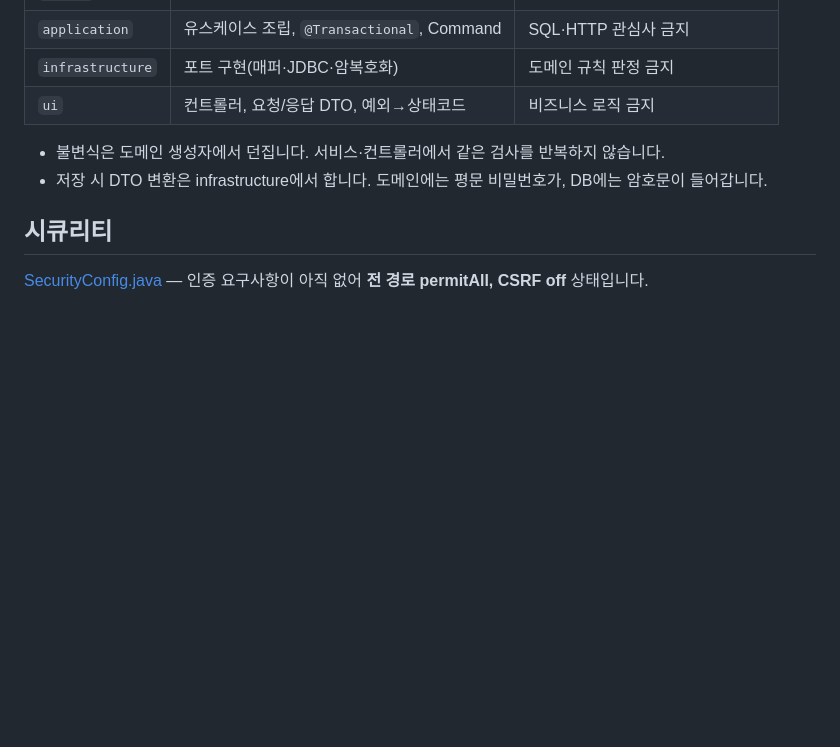
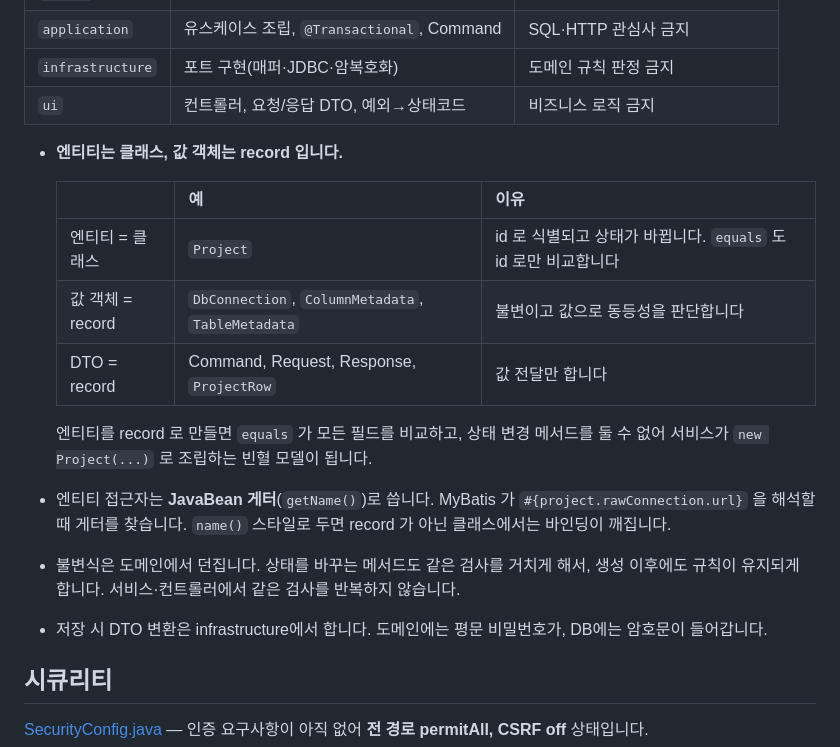
Before and after one commit to junbeom-cho/privacy-eraser, a Markdown page: AGENTS.md, the part around the change. Rendered like a GitHub page; blank space fills up the shorter version.

Commit message:
docs: AGENTS.md 수정

```diff
--- a/AGENTS.md
+++ b/AGENTS.md
@@ -51,7 +51,20 @@ npm --prefix frontend run build   # src/main/resources/static 으로 빌드 →
 | `infrastructure` | 포트 구현(매퍼·JDBC·암복호화) | 도메인 규칙 판정 금지 |
 | `ui` | 컨트롤러, 요청/응답 DTO, 예외→상태코드 | 비즈니스 로직 금지 |
 
-- 불변식은 도메인 생성자에서 던집니다. 서비스·컨트롤러에서 같은 검사를 반복하지 않습니다.
+- **엔티티는 클래스, 값 객체는 record 입니다.**
+
+  | | 예 | 이유 |
+  |---|---|---|
+  | 엔티티 = 클래스 | `Project` | id 로 식별되고 상태가 바뀝니다. `equals` 도 id 로만 비교합니다 |
+  | 값 객체 = record | `DbConnection`, `ColumnMetadata`, `TableMetadata` | 불변이고 값으로 동등성을 판단합니다 |
+  | DTO = record | Command, Request, Response, `ProjectRow` | 값 전달만 합니다 |
+
+  엔티티를 record 로 만들면 `equals` 가 모든 필드를 비교하고, 상태 변경 메서드를 둘 수 없어
+  서비스가 `new Project(...)` 로 조립하는 빈혈 모델이 됩니다.
+- 엔티티 접근자는 **JavaBean 게터**(`getName()`)로 씁니다. MyBatis 가 `#{project.rawConnection.url}` 을
+  해석할 때 게터를 찾습니다. `name()` 스타일로 두면 record 가 아닌 클래스에서는 바인딩이 깨집니다.
+- 불변식은 도메인에서 던집니다. 상태를 바꾸는 메서드도 같은 검사를 거치게 해서, 생성 이후에도
+  규칙이 유지되게 합니다. 서비스·컨트롤러에서 같은 검사를 반복하지 않습니다.
 - 저장 시 DTO 변환은 infrastructure에서 합니다. 도메인에는 평문 비밀번호가, DB에는 암호문이 들어갑니다.
 
 ## 시큐리티
```
